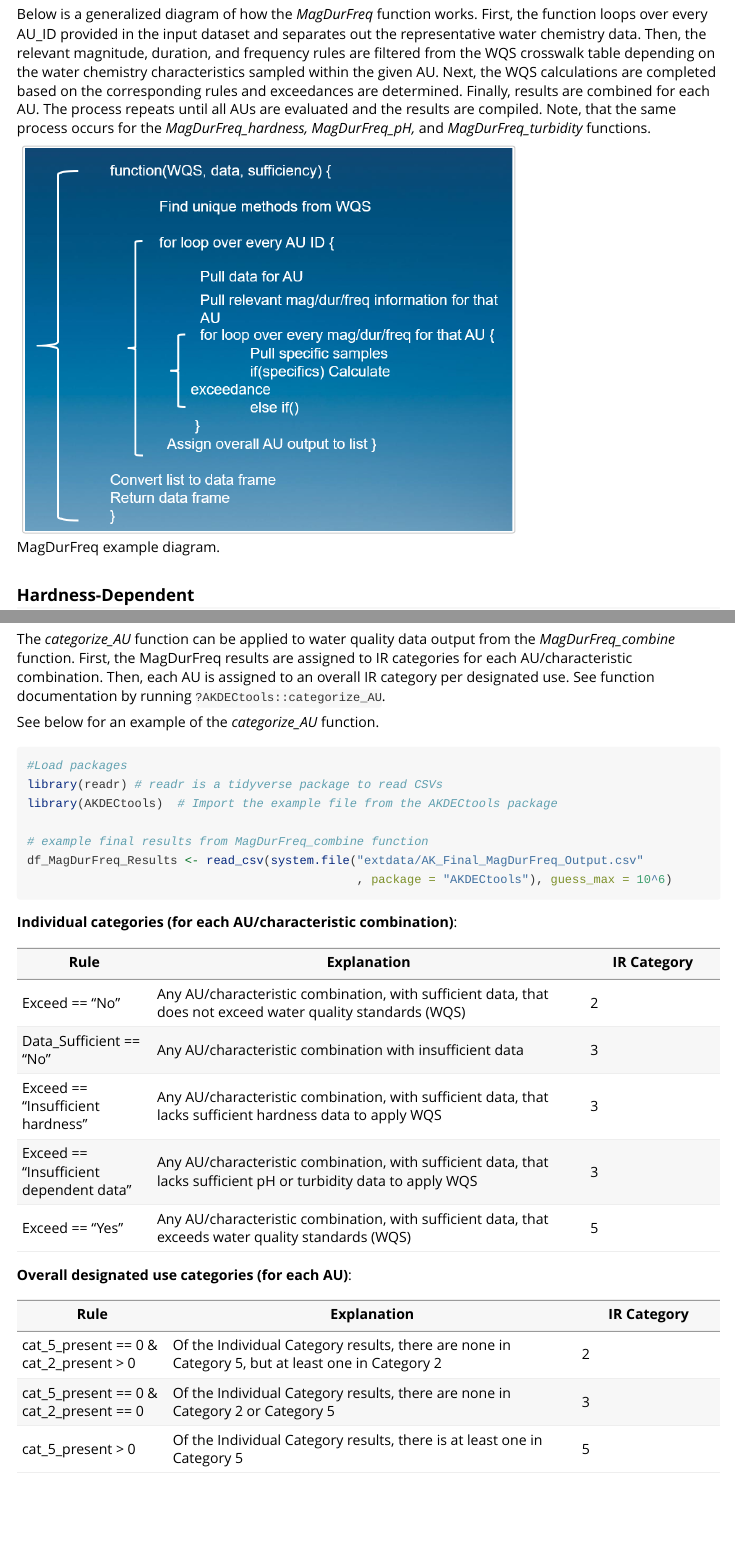
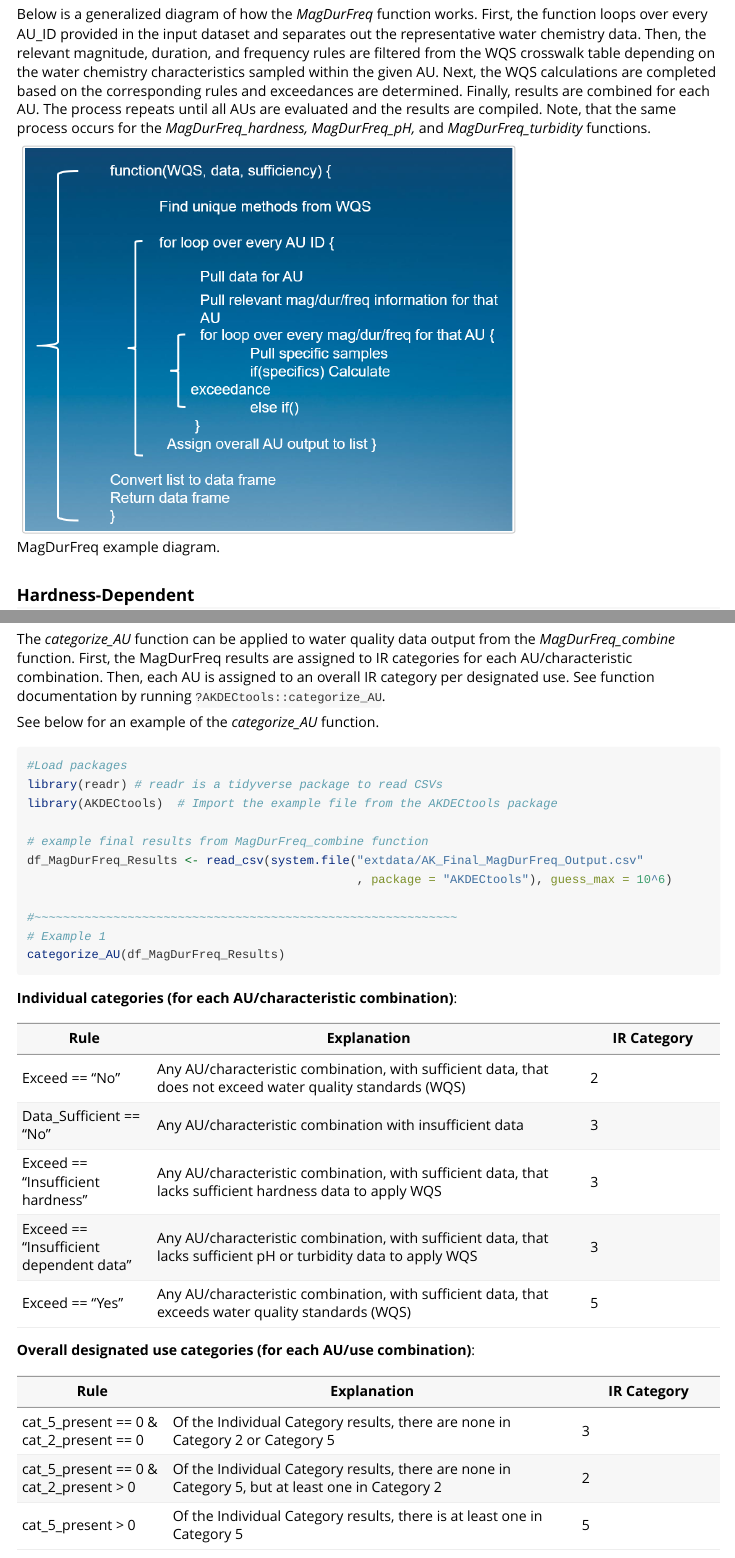
Before and after one commit to Blocktt/AKDECtools, an R Markdown document (vignettes/AKDECtools.Rmd): the page in a window 1100 px wide, from 5980 px down, and a second part further down, joined at a grey line. Rendered offline with R 4.5, knitr and Pandoc, with nearby package versions; some code elsewhere in the file could not run offline; long lines of code are wrapped; common packages that the code uses without loading them are loaded.

Commit message:
v0.0.1.9225
Updates to vignette and function documentation

````diff
--- a/vignettes/AKDECtools.Rmd
+++ b/vignettes/AKDECtools.Rmd
@@ -409,6 +409,10 @@ library(AKDECtools)  # Import the example file from the AKDECtools package
 # example final results from MagDurFreq_combine function
 df_MagDurFreq_Results <- read_csv(system.file("extdata/AK_Final_MagDurFreq_Output.csv"
                                               , package = "AKDECtools"), guess_max = 10^6)
+
+#~~~~~~~~~~~~~~~~~~~~~~~~~~~~~~~~~~~~~~~~~~~~~~~~~~~~~~~~~~~
+# Example 1
+categorize_AU(df_MagDurFreq_Results)
 ```
 
 **Individual categories (for each AU/characteristic combination)**:
@@ -421,12 +425,12 @@ df_MagDurFreq_Results <- read_csv(system.file("extdata/AK_Final_MagDurFreq_Outpu
 | Exceed == "Insufficient dependent data" | Any AU/characteristic combination, with sufficient data, that lacks sufficient pH or turbidity data to apply WQS | 3           |
 | Exceed == "Yes"                         | Any AU/characteristic combination, with sufficient data, that exceeds water quality standards (WQS)              | 5           |
 
-**Overall designated use categories (for each AU)**:
+**Overall designated use categories (for each AU/use combination)**:
 
 | Rule                                    | Explanation                                                                                      | IR Category |
 |----------------|------------------------------------------|---------------|
+| cat_5_present == 0 & cat_2_present == 0 | Of the Individual Category results, there are none in Category 2 or Category 5                   | 3           |
 | cat_5_present == 0 & cat_2_present \> 0 | Of the Individual Category results, there are none in Category 5, but at least one in Category 2 | 2           |
-| cat_5_present == 0 & cat_2_present == 0 | Of the Individual Category results, there are none in Category 2 or Category 5                   | 3           |
 | cat_5_present \> 0                      | Of the Individual Category results, there is at least one in Category 5                          | 5           |
 
 # Graphing functions
````
Also changed, not shown: R/MagDurFreq.R (+13 -4 lines), R/MagDurFreq_combine.R (+9 -0 lines), R/MagDurFreq_hardness.R (+9 -0 lines), R/MagDurFreq_pH.R (+9 -0 lines), R/MagDurFreq_turbidity.R (+14 -4 lines), R/boxPlot.R (+9 -0 lines), R/categorize_AU.R (+8 -1 lines), R/filterCat3samples.R (+9 -2 lines), R/simplePull.R (+8 -0 lines), R/timeSeriesPlot.R (+9 -0 lines).
